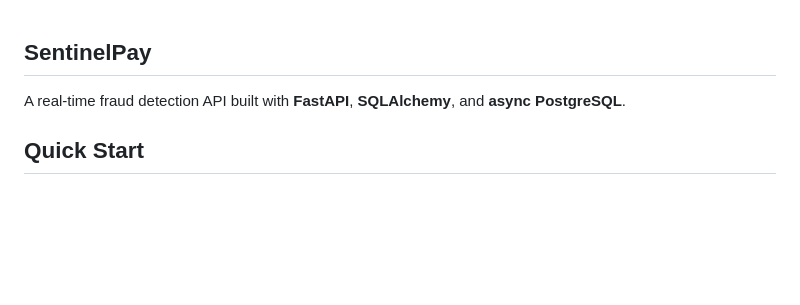
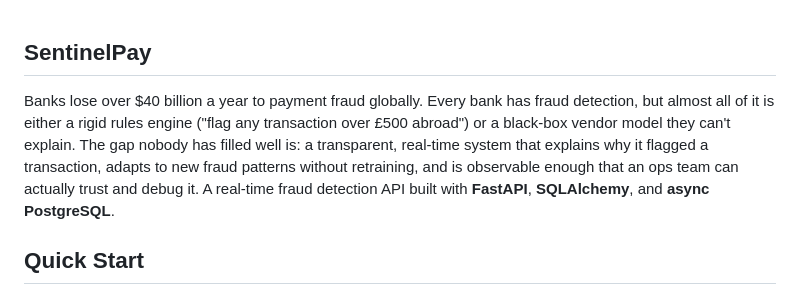
Before and after one commit to Mr41022/sentinelpay, a Markdown page: README.md, the part around the change. GitHub-like rendering; blank space fills up the shorter version.

Commit message:
Update README.md
updated with images and introduction

```diff
--- a/README.md
+++ b/README.md
@@ -1,8 +1,7 @@
 
 ## SentinelPay
-
+Banks lose over $40 billion a year to payment fraud globally. Every bank has fraud detection, but almost all of it is either a rigid rules engine ("flag any transaction over £500 abroad") or a black-box vendor model they can't explain. The gap nobody has filled well is: a transparent, real-time system that explains why it flagged a transaction, adapts to new fraud patterns without retraining, and is observable enough that an ops team can actually trust and debug it.
 A real-time fraud detection API built with **FastAPI**, **SQLAlchemy**, and **async PostgreSQL**.
-
 
 
 ## Quick Start
```
